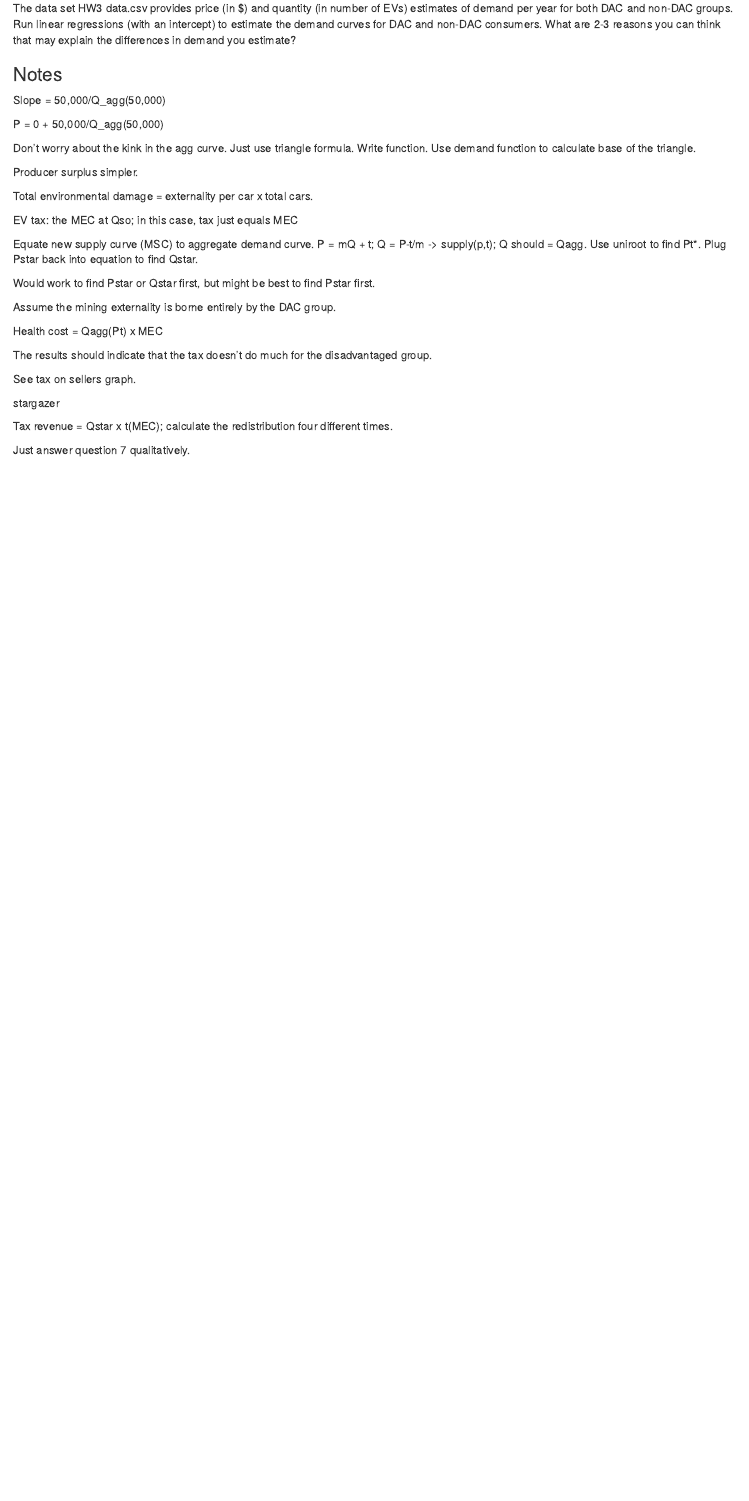
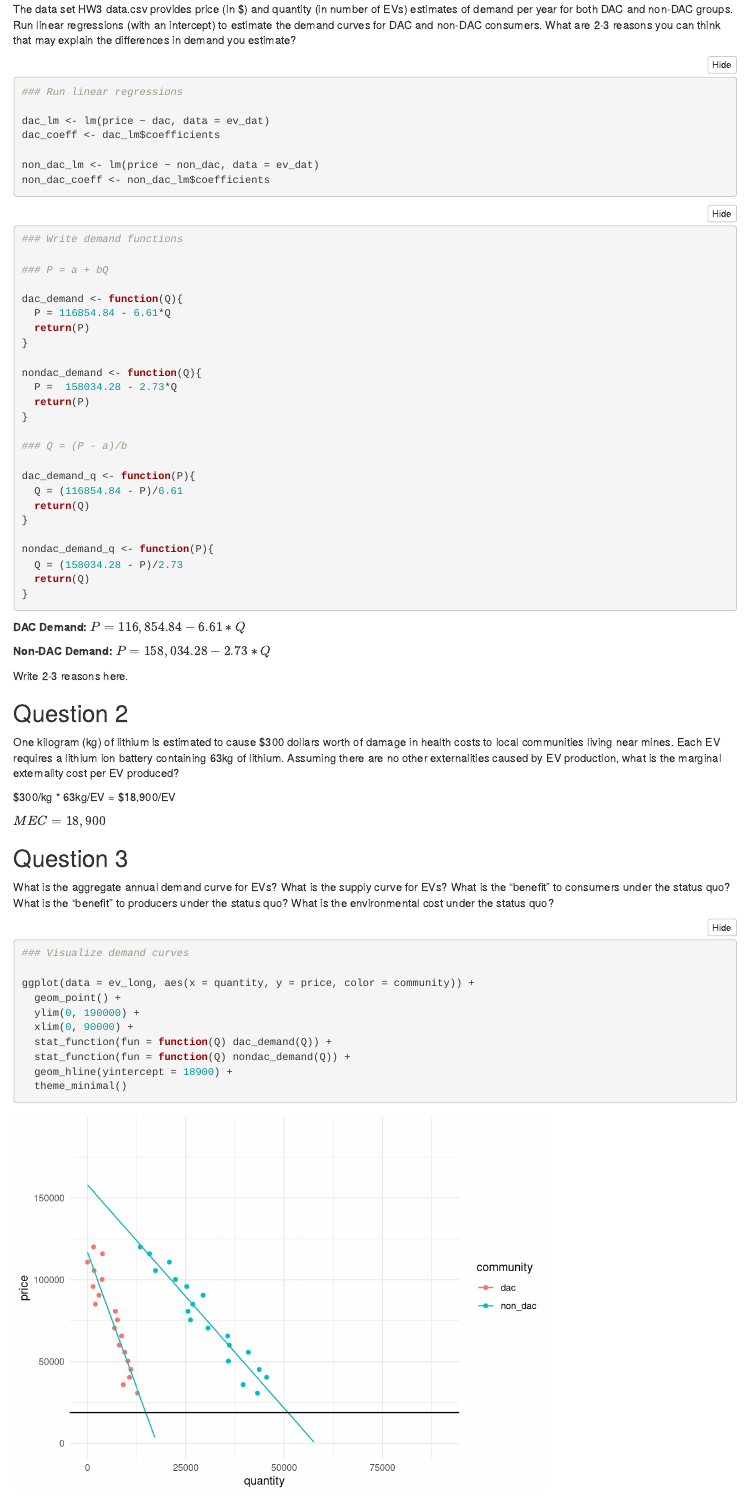
Before and after one commit to justinelang/esm204_hw3, an R Markdown document (HW3_JustineLang.Rmd): the page in a window 1100 px wide, from 230 px down before the commit and from 430 px down after it, so that both start at the same text. Rendered offline with R 4.5, knitr and Pandoc, with nearby package versions; folded parts are opened; column names are cleaned by a stand-in for the janitor package.

Commit message:
rough code 1, 2 done

````diff
--- a/HW3_JustineLang.Rmd
+++ b/HW3_JustineLang.Rmd
@@ -2,6 +2,8 @@
 title: "ESM 204 Homework 3"
 author: "Justine Lang"
 date: "2023-05-18"
-output: html_document
+output:
+  html_document:
+    code_folding: hide
 ---
 
@@ -30,5 +39,79 @@ of demand per year for both DAC and non-DAC groups. Run linear regressions (with
 intercept) to estimate the demand curves for DAC and non-DAC consumers. What are 2-3
 reasons you can think that may explain the differences in demand you estimate?
 
+```{r}
+### Run linear regressions
+
+dac_lm <- lm(price ~ dac, data = ev_dat)
+dac_coeff <- dac_lm$coefficients
+
+non_dac_lm <- lm(price ~ non_dac, data = ev_dat)
+non_dac_coeff <- non_dac_lm$coefficients
+```
+
+```{r}
+### Write demand functions
+
+### P = a + bQ
+
+dac_demand <- function(Q){
+  P = 116854.84 - 6.61*Q
+  return(P)
+}
+
+nondac_demand <- function(Q){
+  P =  158034.28 - 2.73*Q
+  return(P)
+}
+
+### Q = (P - a)/b
+
+dac_demand_q <- function(P){
+  Q = (116854.84 - P)/6.61
+  return(Q)
+}
+
+nondac_demand_q <- function(P){
+  Q = (158034.28 - P)/2.73
+  return(Q)
+}
+```
+
+**DAC Demand:** $P = 116,854.84 - 6.61*Q$
+
+**Non-DAC Demand:** $P =  158,034.28 - 2.73*Q$
+
+Write 2-3 reasons here.
 
 
+
+## Question 2
+
+One kilogram (kg) of lithium is estimated to cause $300 dollars worth of damage in health costs
+to local communities living near mines. Each EV requires a lithium ion battery containing
+63kg of lithium. Assuming there are no other externalities caused by EV production, what is
+the marginal externality cost per EV produced?
+
+$300/kg * 63kg/EV =
+$18,900/EV
+
+$MEC = 18,900$
+
+
+## Question 3
+
+What is the aggregate annual demand curve for EVs? What is the supply curve for EVs?
+What is the “benefit” to consumers under the status quo? What is the “benefit” to producers
+under the status quo? What is the environmental cost under the status quo?
+
+```{r}
+### Visualize demand curves
+
+ggplot(data = ev_long, aes(x = quantity, y = price, color = community)) +
+  geom_point() +
+  ylim(0, 190000) +
+  xlim(0, 90000) +
+  stat_function(fun = function(Q) dac_demand(Q)) +
+  stat_function(fun = function(Q) nondac_demand(Q)) +
+  geom_hline(yintercept = 18900) +
+  theme_minimal()
````
Also changed, not shown: HW3_JustineLang.Rmd (61 more changed lines).
